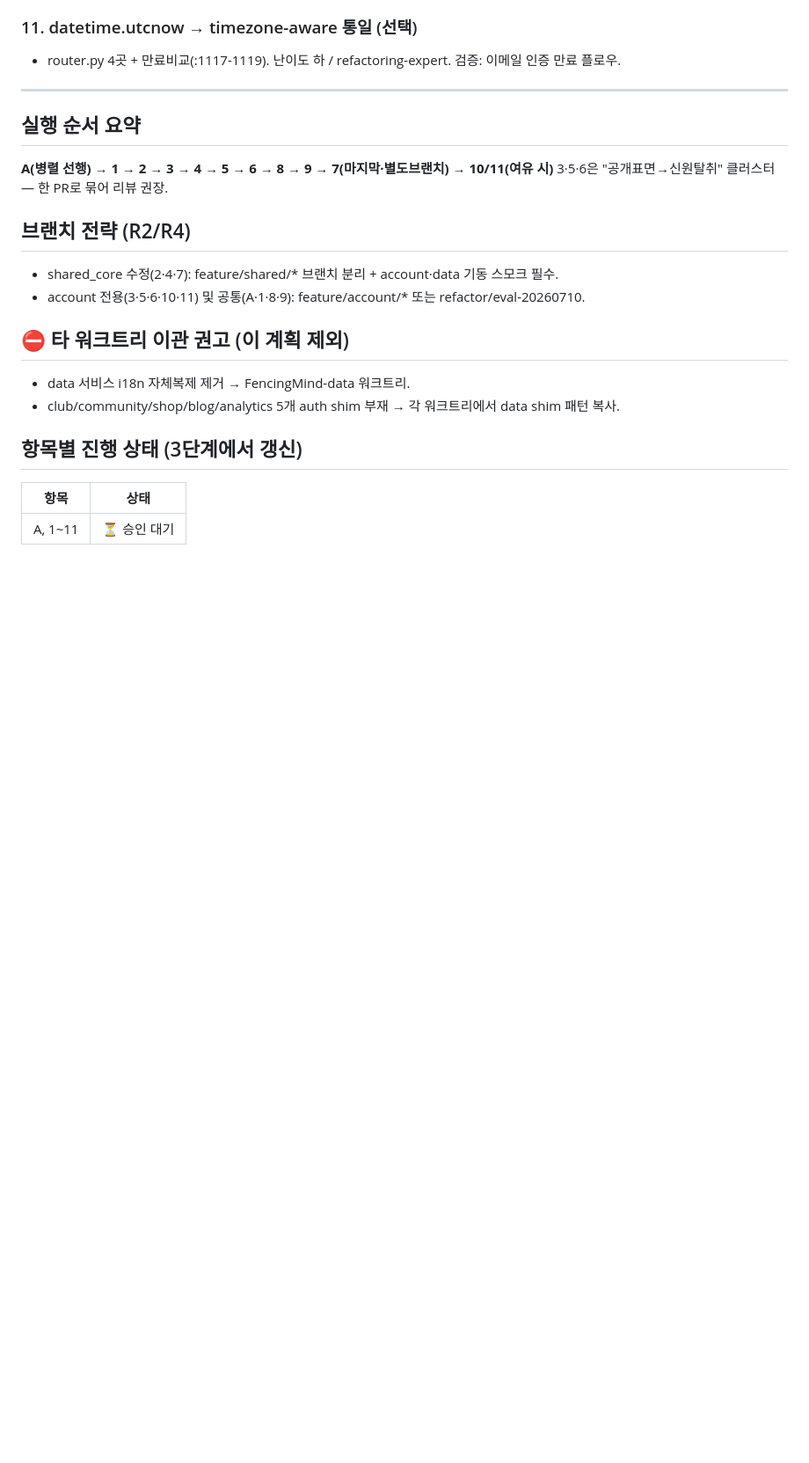
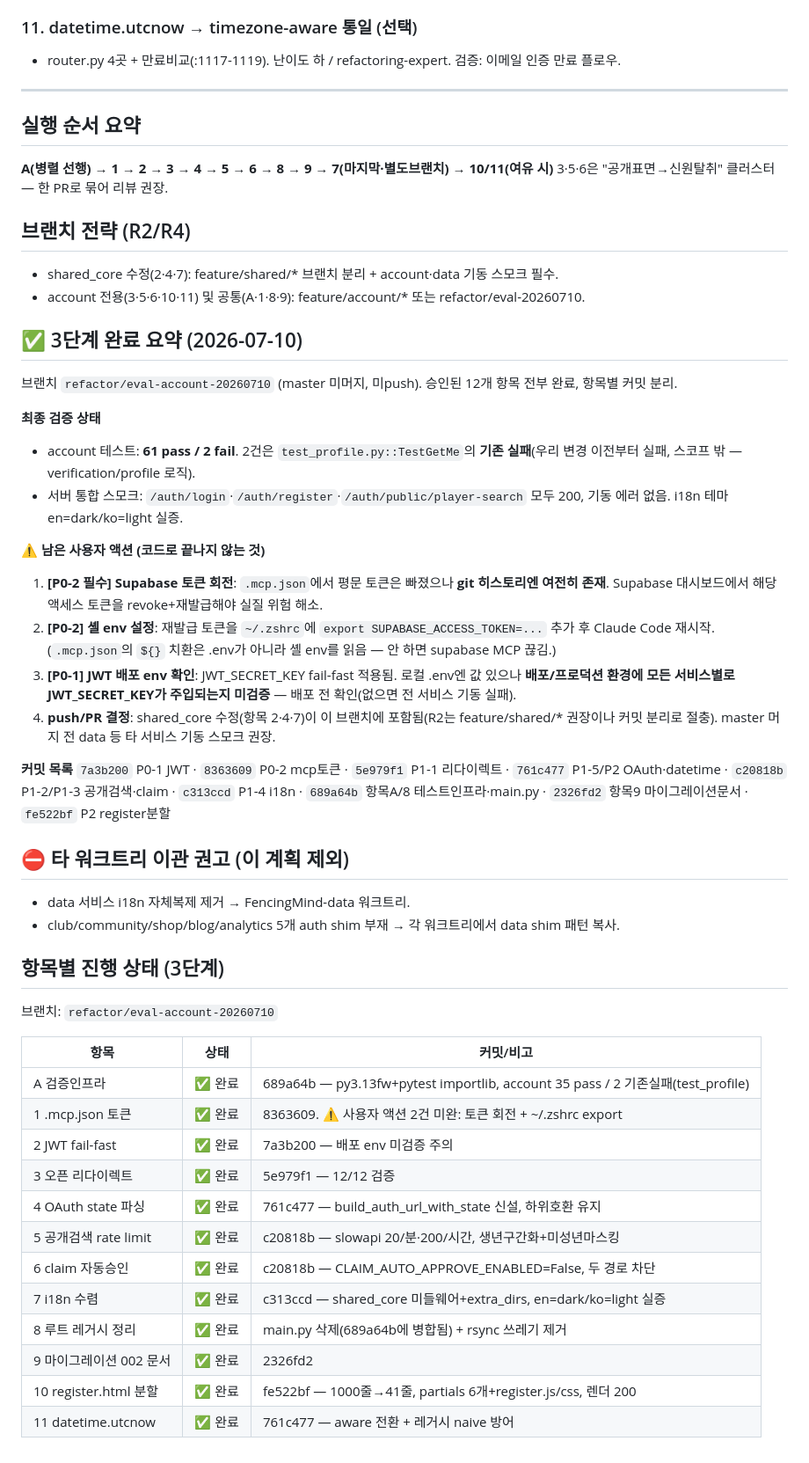
Before and after one commit to AI-BZ/KoreanFencingTracker, a Markdown page: claudedocs/PLAN_최적화.md, the part around the change. Shown at 88% size. Drawn GitHub-style; blank space fills up the shorter version.

Commit message:
Record stage-3 completion status and remaining user actions in plan docs
Co-Authored-By: Claude Fable 5 <noreply@anthropic.com>

```diff
--- a/claudedocs/PLAN_최적화.md
+++ b/claudedocs/PLAN_최적화.md
@@ -108,11 +108,40 @@
 - shared_core 수정(2·4·7): feature/shared/* 브랜치 분리 + account·data 기동 스모크 필수.
 - account 전용(3·5·6·10·11) 및 공통(A·1·8·9): feature/account/* 또는 refactor/eval-20260710.
 
+## ✅ 3단계 완료 요약 (2026-07-10)
+브랜치 `refactor/eval-account-20260710` (master 미머지, 미push). 승인된 12개 항목 전부 완료, 항목별 커밋 분리.
+
+**최종 검증 상태**
+- account 테스트: **61 pass / 2 fail**. 2건은 `test_profile.py::TestGetMe`의 **기존 실패**(우리 변경 이전부터 실패, 스코프 밖 — verification/profile 로직).
+- 서버 통합 스모크: `/auth/login`·`/auth/register`·`/auth/public/player-search` 모두 200, 기동 에러 없음. i18n 테마 en=dark/ko=light 실증.
+
+**⚠️ 남은 사용자 액션 (코드로 끝나지 않는 것)**
+1. **[P0-2 필수] Supabase 토큰 회전**: `.mcp.json`에서 평문 토큰은 빠졌으나 **git 히스토리엔 여전히 존재**. Supabase 대시보드에서 해당 액세스 토큰을 revoke+재발급해야 실질 위험 해소.
+2. **[P0-2] 셸 env 설정**: 재발급 토큰을 `~/.zshrc`에 `export SUPABASE_ACCESS_TOKEN=...` 추가 후 Claude Code 재시작. (`.mcp.json`의 `${}` 치환은 .env가 아니라 셸 env를 읽음 — 안 하면 supabase MCP 끊김.)
+3. **[P0-1] JWT 배포 env 확인**: JWT_SECRET_KEY fail-fast 적용됨. 로컬 .env엔 값 있으나 **배포/프로덕션 환경에 모든 서비스별로 JWT_SECRET_KEY가 주입되는지 미검증** — 배포 전 확인(없으면 전 서비스 기동 실패).
+4. **push/PR 결정**: shared_core 수정(항목 2·4·7)이 이 브랜치에 포함됨(R2는 feature/shared/* 권장이나 커밋 분리로 절충). master 머지 전 data 등 타 서비스 기동 스모크 권장.
+
+**커밋 목록**
+`7a3b200` P0-1 JWT · `8363609` P0-2 mcp토큰 · `5e979f1` P1-1 리다이렉트 · `761c477` P1-5/P2 OAuth·datetime · `c20818b` P1-2/P1-3 공개검색·claim · `c313ccd` P1-4 i18n · `689a64b` 항목A/8 테스트인프라·main.py · `2326fd2` 항목9 마이그레이션문서 · `fe522bf` P2 register분할
+
 ## ⛔ 타 워크트리 이관 권고 (이 계획 제외)
 - data 서비스 i18n 자체복제 제거 → FencingMind-data 워크트리.
 - club/community/shop/blog/analytics 5개 auth shim 부재 → 각 워크트리에서 data shim 패턴 복사.
 
-## 항목별 진행 상태 (3단계에서 갱신)
-| 항목 | 상태 |
-|------|------|
-| A, 1~11 | ⏳ 승인 대기 |
+## 항목별 진행 상태 (3단계)
+브랜치: `refactor/eval-account-20260710`
+
+| 항목 | 상태 | 커밋/비고 |
+|------|------|-----------|
+| A 검증인프라 | ✅ 완료 | 689a64b — py3.13fw+pytest importlib, account 35 pass / 2 기존실패(test_profile) |
+| 1 .mcp.json 토큰 | ✅ 완료 | 8363609. ⚠️ 사용자 액션 2건 미완: 토큰 회전 + ~/.zshrc export |
+| 2 JWT fail-fast | ✅ 완료 | 7a3b200 — 배포 env 미검증 주의 |
+| 3 오픈 리다이렉트 | ✅ 완료 | 5e979f1 — 12/12 검증 |
+| 4 OAuth state 파싱 | ✅ 완료 | 761c477 — build_auth_url_with_state 신설, 하위호환 유지 |
+| 5 공개검색 rate limit | ✅ 완료 | c20818b — slowapi 20/분·200/시간, 생년구간화+미성년마스킹 |
+| 6 claim 자동승인 | ✅ 완료 | c20818b — CLAIM_AUTO_APPROVE_ENABLED=False, 두 경로 차단 |
+| 7 i18n 수렴 | ✅ 완료 | c313ccd — shared_core 미들웨어+extra_dirs, en=dark/ko=light 실증 |
+| 8 루트 레거시 정리 | ✅ 완료 | main.py 삭제(689a64b에 병합됨) + rsync 쓰레기 제거 |
+| 9 마이그레이션 002 문서 | ✅ 완료 | 2326fd2 |
+| 10 register.html 분할 | ✅ 완료 | fe522bf — 1000줄→41줄, partials 6개+register.js/css, 렌더 200 |
+| 11 datetime.utcnow | ✅ 완료 | 761c477 — aware 전환 + 레거시 naive 방어 |
```
Also changed, not shown: claudedocs/DESIGN_공개검색_claim재설계.md (added, +155 -0 lines).
